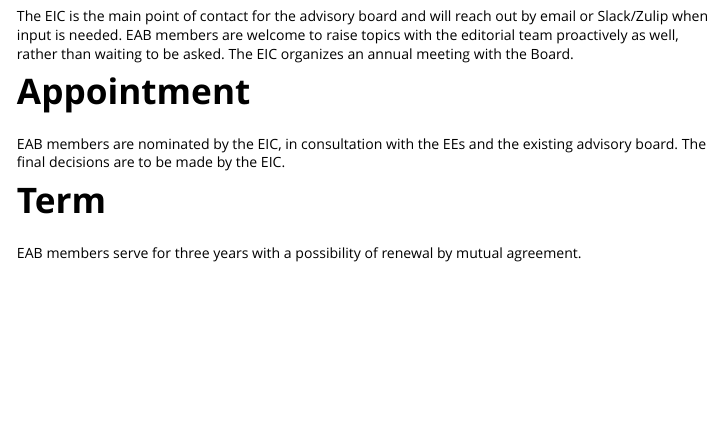
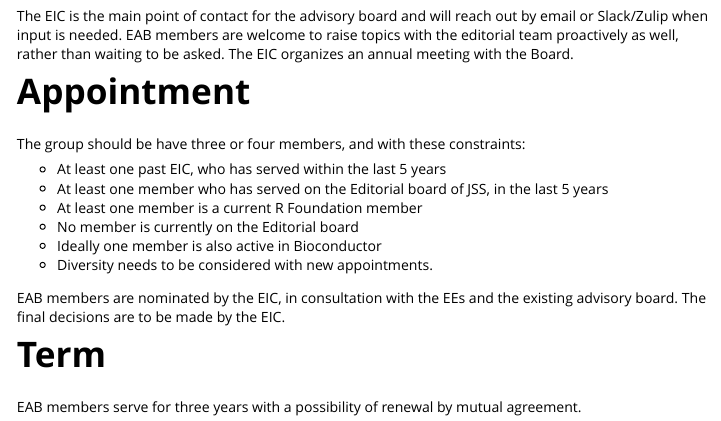
Before and after one commit to rjournal/rj, an R Markdown document (vignettes/advisory_guide.Rmd): the page in a window 1100 px wide, from 820 px down. Rendered offline with R 4.5, knitr and Pandoc, with nearby package versions.

Commit message:
add group composition based on original proposal

```diff
--- a/vignettes/advisory_guide.Rmd
+++ b/vignettes/advisory_guide.Rmd
@@ -54,6 +54,15 @@ will reach out by email or Slack/Zulip when input is needed. EAB members are wel
 
 # Appointment
 
+The group should be have three or four members, and with these constraints:
+
+- At least one past EIC, who has served within the last 5 years
+- At least one member who has served on the Editorial board of JSS, in the last 5 years
+- At least one member is a current R Foundation member
+- No member is currently on the Editorial board
+- Ideally one member is also active in Bioconductor
+- Diversity needs to be considered with new appointments.
+
 EAB members are nominated by the EIC, in consultation with the
 EEs and the existing advisory board. The final decisions are to be made by the EIC.
 
```
